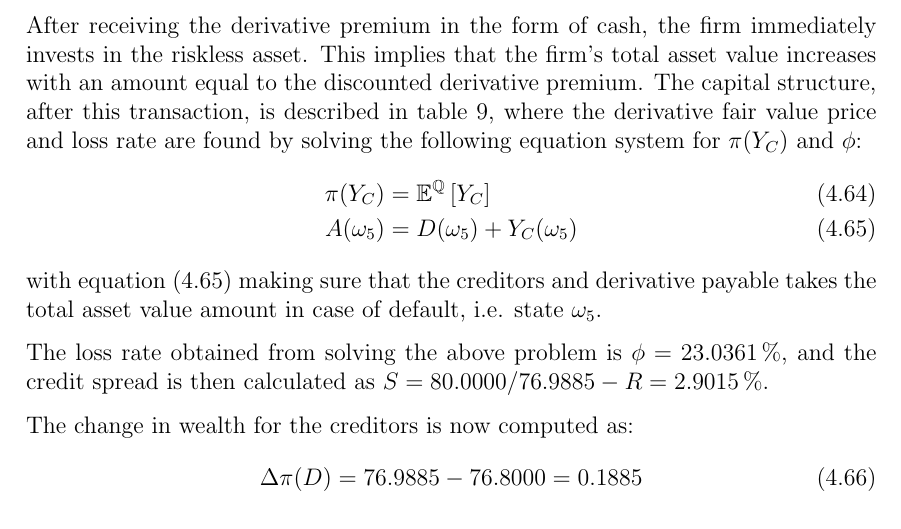
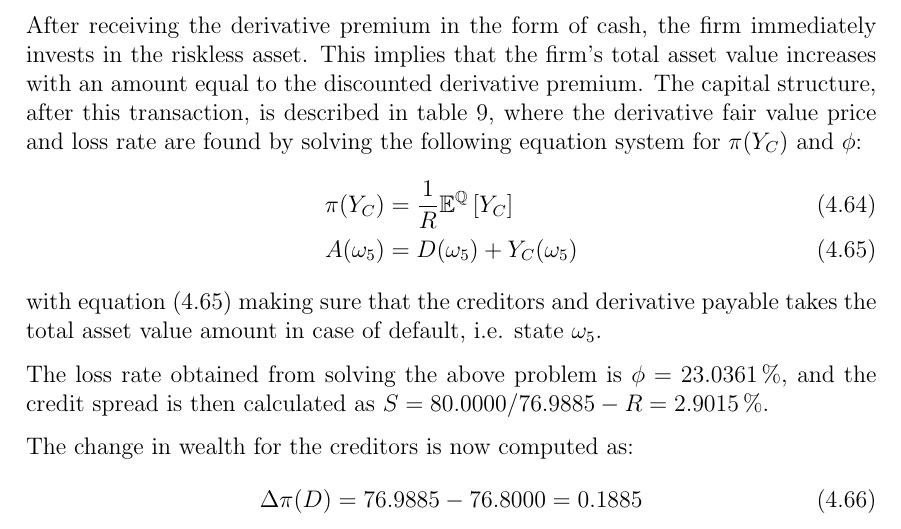
Before and after one commit to sebastianbaltser/master-thesis, a LaTeX thesis (thesis/main.tex, which reads thesis/content/body-matter/single-period-model/examples/funding-benefit.tex): part of page 54 of 61, cut so that both start at the same text. Compiled offline with pdfLaTeX.

Commit message:
Add missing discountfactor to equation

```diff
--- a/thesis/content/body-matter/single-period-model/examples/funding-benefit.tex
+++ b/thesis/content/body-matter/single-period-model/examples/funding-benefit.tex
@@ -288,7 +288,7 @@
             where the derivative fair value price and loss rate are found
             by solving the following equation system for $\pi(Y_C)$ and $\phi$:
             \begin{align}
-                \pi(Y_C) &= \mathbb{E}^{\rnmeasure}\left[Y_{C}\right]
+                \pi(Y_C) &= \discountfactor\mathbb{E}^{\rnmeasure}\left[Y_{C}\right]
                 \label{eqn:no-funding-buyback-derivative-fair-value}
                 \\
                 A(\omega_5) &= D(\omega_5) + Y_C(\omega_5)
```
